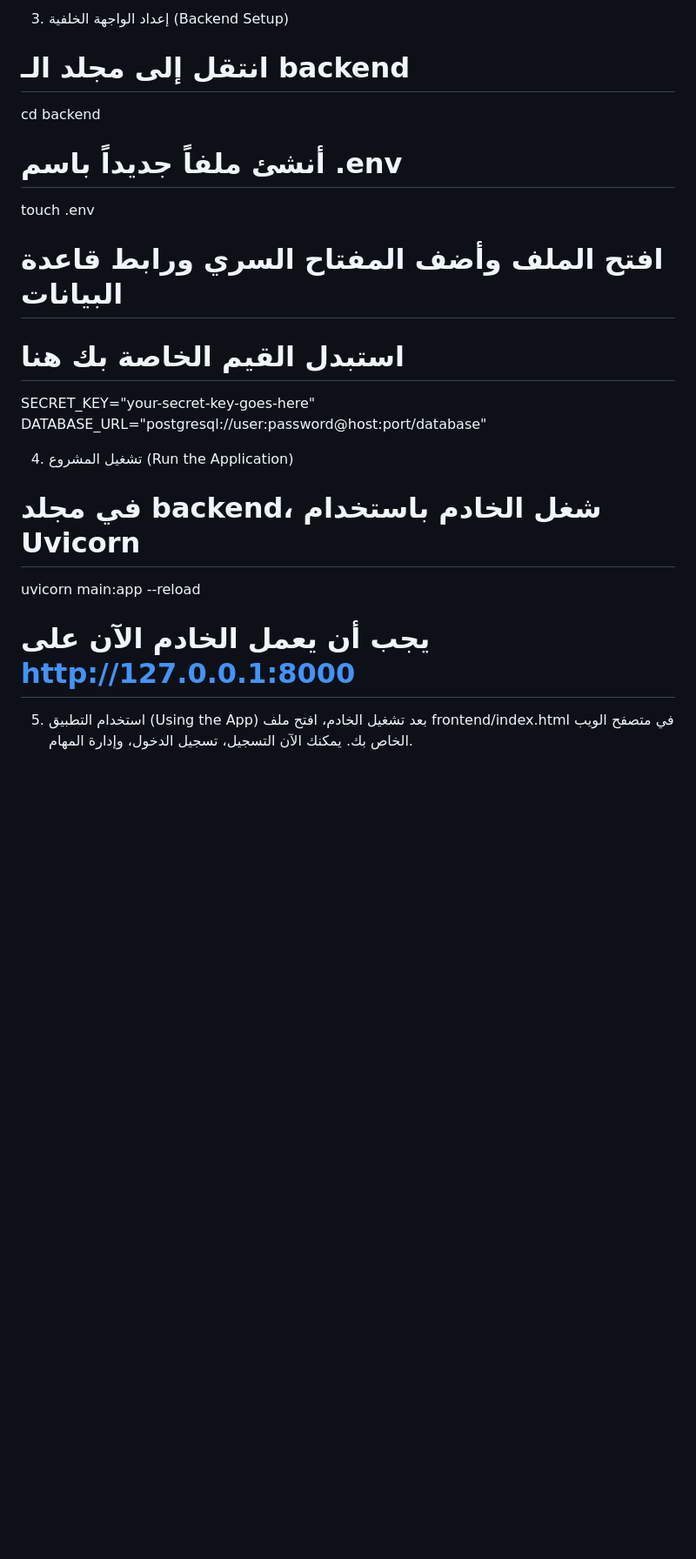
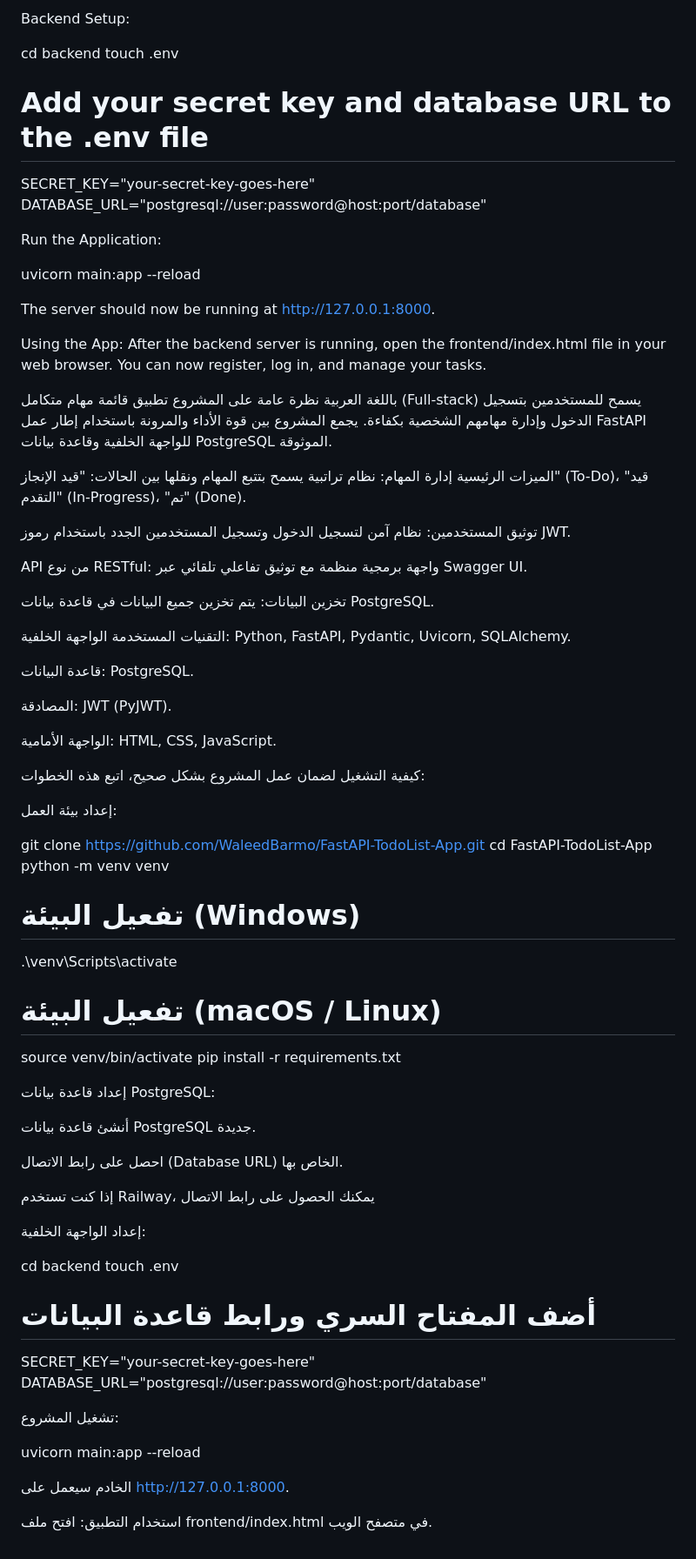
Before and after one commit to WaleedBarmo/FastAPI-TodoList-App, a Markdown page: README.md, the part around one of its changes. Shown at 87% size. Rendered like a GitHub page; blank space fills up the shorter version.

Commit message:
Update README.md with project features and setup instructions

```diff
--- a/README.md
+++ b/README.md
@@ -64,21 +46,78 @@ postgresql://<username>:<password>@<host>:<port>/<database_name>
 
-3. إعداد الواجهة الخلفية (Backend Setup)
-# انتقل إلى مجلد الـ backend
+Backend Setup:
+
 cd backend
-
-# أنشئ ملفاً جديداً باسم .env
 touch .env
-
-# افتح الملف وأضف المفتاح السري ورابط قاعدة البيانات
-# استبدل القيم الخاصة بك هنا
+# Add your secret key and database URL to the .env file
 SECRET_KEY="your-secret-key-goes-here"
 DATABASE_URL="postgresql://user:password@host:port/database"
 
-4. تشغيل المشروع (Run the Application)
-# في مجلد backend، شغل الخادم باستخدام Uvicorn
+Run the Application:
+
 uvicorn main:app --reload
 
-# يجب أن يعمل الخادم الآن على http://127.0.0.1:8000
+The server should now be running at http://127.0.0.1:8000.
 
-5. استخدام التطبيق (Using the App)
-بعد تشغيل الخادم، افتح ملف frontend/index.html في متصفح الويب الخاص بك. يمكنك الآن التسجيل، تسجيل الدخول، وإدارة المهام.
+Using the App:
+After the backend server is running, open the frontend/index.html file in your web browser. You can now register, log in, and manage your tasks.
+
+باللغة العربية
+نظرة عامة على المشروع
+تطبيق قائمة مهام متكامل (Full-stack) يسمح للمستخدمين بتسجيل الدخول وإدارة مهامهم الشخصية بكفاءة. يجمع المشروع بين قوة الأداء والمرونة باستخدام إطار عمل FastAPI للواجهة الخلفية وقاعدة بيانات PostgreSQL الموثوقة.
+
+الميزات الرئيسية
+إدارة المهام: نظام تراتبية يسمح بتتبع المهام ونقلها بين الحالات: "قيد الإنجاز" (To-Do)، "قيد التقدم" (In-Progress)، "تم" (Done).
+
+توثيق المستخدمين: نظام آمن لتسجيل الدخول وتسجيل المستخدمين الجدد باستخدام رموز JWT.
+
+API من نوع RESTful: واجهة برمجية منظمة مع توثيق تفاعلي تلقائي عبر Swagger UI.
+
+تخزين البيانات: يتم تخزين جميع البيانات في قاعدة بيانات PostgreSQL.
+
+التقنيات المستخدمة
+الواجهة الخلفية: Python, FastAPI, Pydantic, Uvicorn, SQLAlchemy.
+
+قاعدة البيانات: PostgreSQL.
+
+المصادقة: JWT (PyJWT).
+
+الواجهة الأمامية: HTML, CSS, JavaScript.
+
+كيفية التشغيل
+لضمان عمل المشروع بشكل صحيح، اتبع هذه الخطوات:
+
+إعداد بيئة العمل:
+
+git clone https://github.com/WaleedBarmo/FastAPI-TodoList-App.git
+cd FastAPI-TodoList-App
+python -m venv venv
+# تفعيل البيئة (Windows)
+.\venv\Scripts\activate
+# تفعيل البيئة (macOS / Linux)
+source venv/bin/activate
+pip install -r requirements.txt
+
+إعداد قاعدة بيانات PostgreSQL:
+
+أنشئ قاعدة بيانات PostgreSQL جديدة.
+
+احصل على رابط الاتصال (Database URL) الخاص بها.
+
+إذا كنت تستخدم Railway، يمكنك الحصول على رابط الاتصال
+
+إعداد الواجهة الخلفية:
+
+cd backend
+touch .env
+# أضف المفتاح السري ورابط قاعدة البيانات
+SECRET_KEY="your-secret-key-goes-here"
+DATABASE_URL="postgresql://user:password@host:port/database"
+
+تشغيل المشروع:
+
+uvicorn main:app --reload
+
+الخادم سيعمل على http://127.0.0.1:8000.
+
+استخدام التطبيق:
+افتح ملف frontend/index.html في متصفح الويب.
```
Also changed, not shown: other parts of README.md (+23 -41 lines).
